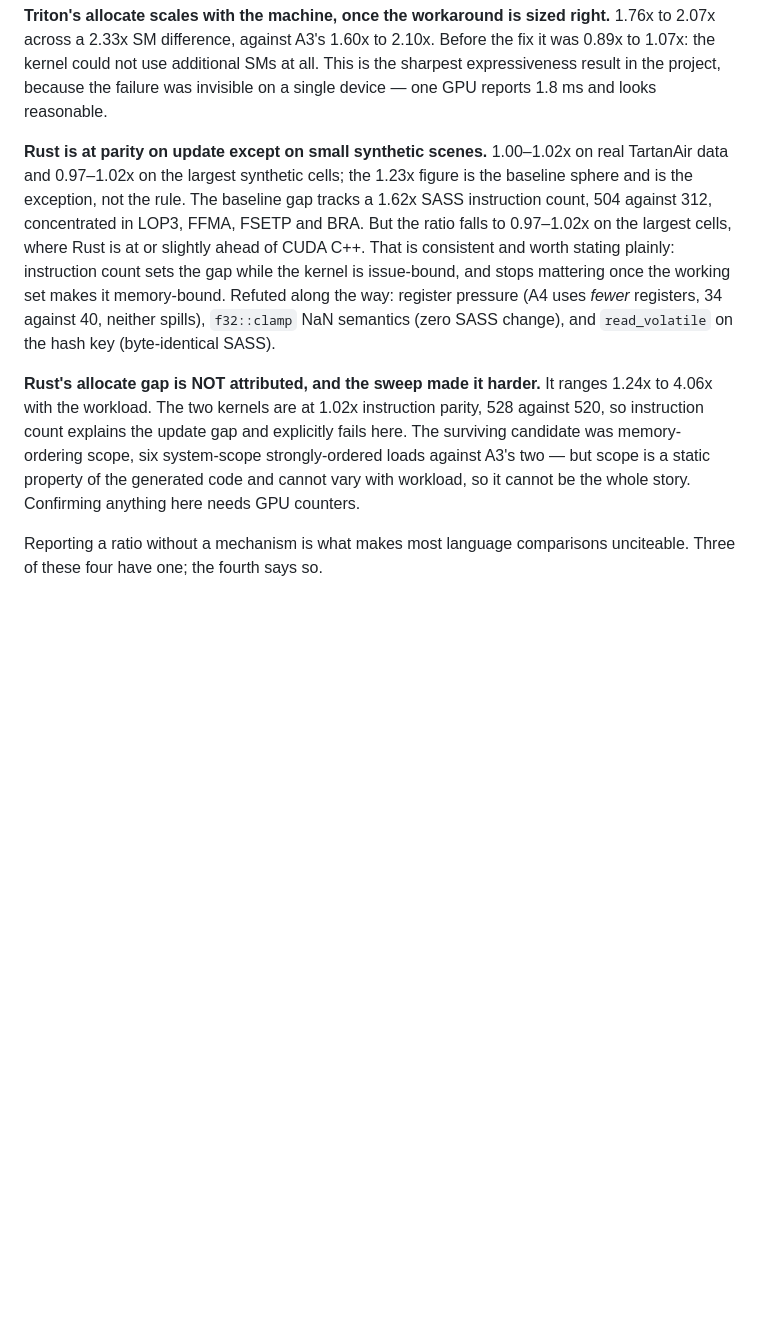
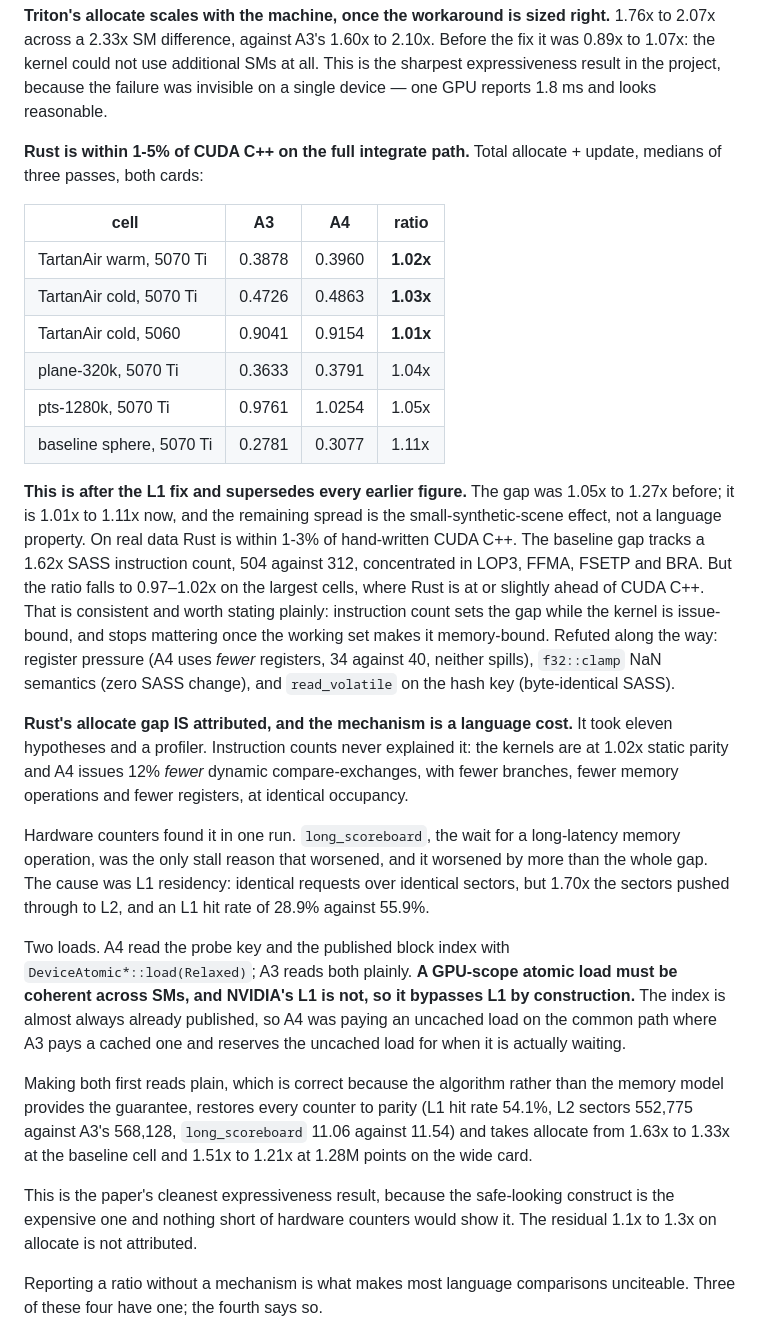
Before and after one commit to realitymatrix/what-irregularity-costs, a Markdown page: docs/PAPER-FRAMING.md, the part around the change. Drawn GitHub-style; blank space fills up the shorter version.

Commit message:
Full sweep with the fixed A4: Rust is within 1-5% of CUDA C++
Re-ran the 12-cell, 3-pass, 2-device sweep after making A4's two first
reads plain. Every cell improves on both cards.

Allocate, A4/A3, before -> after:
  5070 Ti  base 1.63 -> 1.33, pts-1280k 1.51 -> 1.21,
           plane 1.60 -> 1.21, tartan-cold 1.52 -> 1.23
  5060     base 1.45 -> 1.17, pts-1280k 1.36 -> 1.11,
           plane 1.47 -> 1.10, r-2.0 1.17 -> 1.02

Update improved too, 1.21x -> 1.08x at the baseline cell, because
find_block carried the same spin and was fixed with it.

Total integrate path is the headline and it is now near parity:
TartanAir warm 1.02x, TartanAir cold 1.03x and 1.01x on the two cards,
plane 1.04x, pts-1280k 1.05x, baseline sphere 1.11x. Previously 1.04x to
1.27x. On real data Rust is within 1-3% of hand-written CUDA C++.

PAPER-FRAMING updated: the allocate gap moves from "NOT attributed, and
the sweep made it harder" to attributed, with the mechanism stated as a
language cost. Eleven hypotheses and a profiler to get there, and
instruction counts never explained any of it - A4 issues 12% fewer
dynamic compare-exchanges with fewer branches, fewer memory ops and
fewer registers at identical occupancy, and was still slower.

The finding: a GPU-scope atomic load must be coherent across SMs and
NVIDIA's L1 is not, so it bypasses L1 by construction. A4 paid that on
the common path where A3 pays a cached read and reserves the uncached
one for when it is actually waiting. The safe-looking construct is the
expensive one, and nothing short of hardware counters would have shown
it.

Residual 1.1x-1.3x on allocate is not attributed and is recorded as
such.

Co-Authored-By: Claude Opus 5 <noreply@anthropic.com>

```diff
--- a/docs/PAPER-FRAMING.md
+++ b/docs/PAPER-FRAMING.md
@@ -95,9 +95,22 @@ SMs at all. This is the sharpest expressiveness result in the project, because
 the failure was invisible on a single device — one GPU reports 1.8 ms and looks
 reasonable.
 
-**Rust is at parity on update except on small synthetic scenes.** 1.00–1.02x on
-real TartanAir data and 0.97–1.02x on the largest synthetic cells; the 1.23x
-figure is the baseline sphere and is the exception, not the rule. The baseline gap tracks a 1.62x SASS instruction count, 504 against
+**Rust is within 1-5% of CUDA C++ on the full integrate path.** Total
+allocate + update, medians of three passes, both cards:
+
+| cell | A3 | A4 | ratio |
+|---|---|---|---|
+| TartanAir warm, 5070 Ti | 0.3878 | 0.3960 | **1.02x** |
+| TartanAir cold, 5070 Ti | 0.4726 | 0.4863 | **1.03x** |
+| TartanAir cold, 5060 | 0.9041 | 0.9154 | **1.01x** |
+| plane-320k, 5070 Ti | 0.3633 | 0.3791 | 1.04x |
+| pts-1280k, 5070 Ti | 0.9761 | 1.0254 | 1.05x |
+| baseline sphere, 5070 Ti | 0.2781 | 0.3077 | 1.11x |
+
+**This is after the L1 fix and supersedes every earlier figure.** The gap was
+1.05x to 1.27x before; it is 1.01x to 1.11x now, and the remaining spread is
+the small-synthetic-scene effect, not a language property. On real data Rust is
+within 1-3% of hand-written CUDA C++. The baseline gap tracks a 1.62x SASS instruction count, 504 against
 312, concentrated in LOP3, FFMA, FSETP and BRA. But the ratio falls to 0.97–1.02x
 on the largest cells, where Rust is at or slightly ahead of CUDA C++. That is
 consistent and worth stating plainly: instruction count sets the gap while the
@@ -106,13 +119,34 @@ memory-bound. Refuted along the way: register pressure (A4 uses *fewer*
 registers, 34 against 40, neither spills), `f32::clamp` NaN semantics (zero SASS
 change), and `read_volatile` on the hash key (byte-identical SASS).
 
-**Rust's allocate gap is NOT attributed, and the sweep made it harder.** It
-ranges 1.24x to 4.06x with the workload. The two kernels are at 1.02x
-instruction parity, 528 against 520, so instruction count explains the update
-gap and explicitly fails here. The surviving candidate was memory-ordering
-scope, six system-scope strongly-ordered loads against A3's two — but scope is a
-static property of the generated code and cannot vary with workload, so it
-cannot be the whole story. Confirming anything here needs GPU counters.
+**Rust's allocate gap IS attributed, and the mechanism is a language cost.**
+It took eleven hypotheses and a profiler. Instruction counts never explained it:
+the kernels are at 1.02x static parity and A4 issues 12% *fewer* dynamic
+compare-exchanges, with fewer branches, fewer memory operations and fewer
+registers, at identical occupancy.
+
+Hardware counters found it in one run. `long_scoreboard`, the wait for a
+long-latency memory operation, was the only stall reason that worsened, and it
+worsened by more than the whole gap. The cause was L1 residency: identical
+requests over identical sectors, but 1.70x the sectors pushed through to L2, and
+an L1 hit rate of 28.9% against 55.9%.
+
+Two loads. A4 read the probe key and the published block index with
+`DeviceAtomic*::load(Relaxed)`; A3 reads both plainly. **A GPU-scope atomic load
+must be coherent across SMs, and NVIDIA's L1 is not, so it bypasses L1 by
+construction.** The index is almost always already published, so A4 was paying
+an uncached load on the common path where A3 pays a cached one and reserves the
+uncached load for when it is actually waiting.
+
+Making both first reads plain, which is correct because the algorithm rather
+than the memory model provides the guarantee, restores every counter to parity
+(L1 hit rate 54.1%, L2 sectors 552,775 against A3's 568,128, `long_scoreboard`
+11.06 against 11.54) and takes allocate from 1.63x to 1.33x at the baseline cell
+and 1.51x to 1.21x at 1.28M points on the wide card.
+
+This is the paper's cleanest expressiveness result, because the safe-looking
+construct is the expensive one and nothing short of hardware counters would
+show it. The residual 1.1x to 1.3x on allocate is not attributed.
 
 Reporting a ratio without a mechanism is what makes most language comparisons
 unciteable. Three of these four have one; the fourth says so.
```
